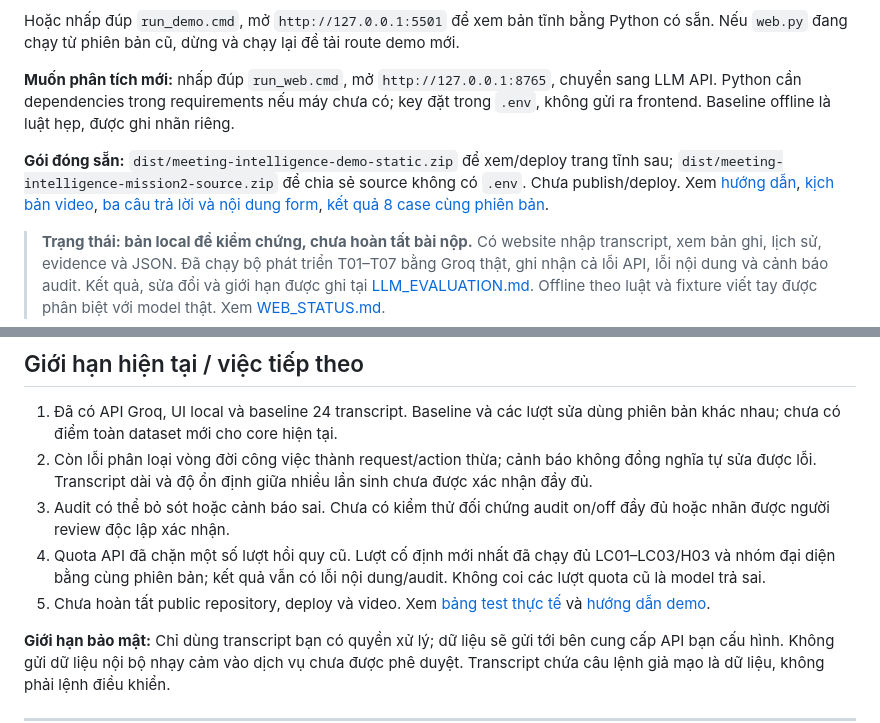
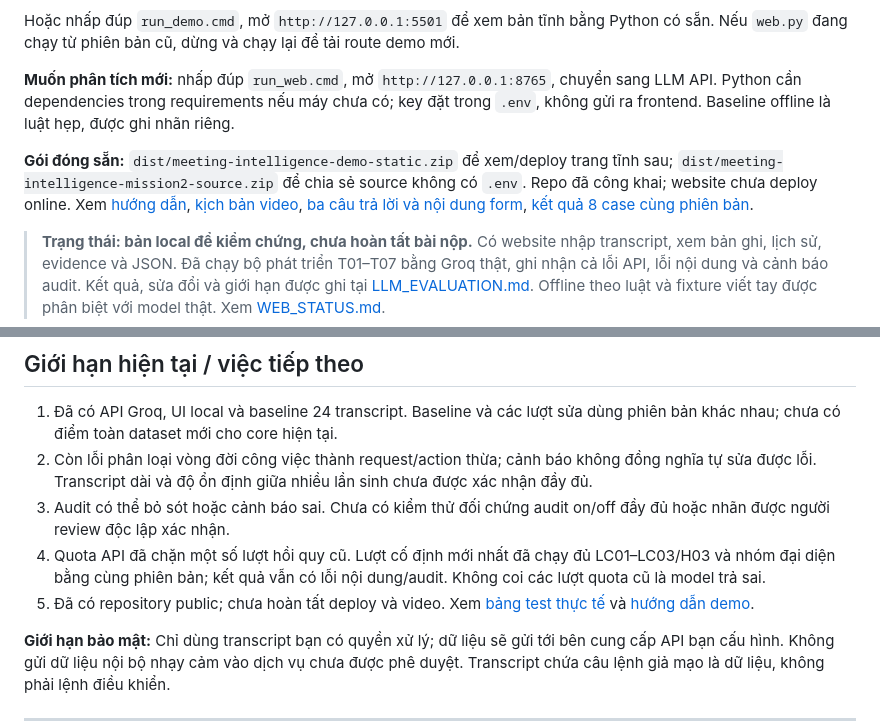
Before and after one commit to Vie-is-mee/Meeting-Intelligence, a Markdown page: README.md, 2 parts joined by grey strips. Drawn GitHub-style.

Commit message:
Document public GitHub repository

```diff
--- a/README.md
+++ b/README.md
@@ -10,7 +10,7 @@ Hoặc nhấp đúp `run_demo.cmd`, mở `http://127.0.0.1:5501` để xem bản
 
 **Muốn phân tích mới:** nhấp đúp `run_web.cmd`, mở `http://127.0.0.1:8765`, chuyển sang LLM API. Python cần dependencies trong requirements nếu máy chưa có; key đặt trong `.env`, không gửi ra frontend. Baseline offline là luật hẹp, được ghi nhãn riêng.
 
-**Gói đóng sẵn:** `dist/meeting-intelligence-demo-static.zip` để xem/deploy trang tĩnh sau; `dist/meeting-intelligence-mission2-source.zip` để chia sẻ source không có `.env`. Chưa publish/deploy. Xem [hướng dẫn](docs/STATIC_DEMO.md), [kịch bản video](docs/DEMO_RUNBOOK.md), [ba câu trả lời và nội dung form](docs/MISSION2_SUBMISSION.md), [kết quả 8 case cùng phiên bản](docs/FINAL_REGRESSION_RESULTS.md).
+**Gói đóng sẵn:** `dist/meeting-intelligence-demo-static.zip` để xem/deploy trang tĩnh sau; `dist/meeting-intelligence-mission2-source.zip` để chia sẻ source không có `.env`. Repo đã công khai; website chưa deploy online. Xem [hướng dẫn](docs/STATIC_DEMO.md), [kịch bản video](docs/DEMO_RUNBOOK.md), [ba câu trả lời và nội dung form](docs/MISSION2_SUBMISSION.md), [kết quả 8 case cùng phiên bản](docs/FINAL_REGRESSION_RESULTS.md).
 
 > **Trạng thái: bản local để kiểm chứng, chưa hoàn tất bài nộp.** Có website nhập transcript, xem bản ghi, lịch sử, evidence và JSON. Đã chạy bộ phát triển T01–T07 bằng Groq thật, ghi nhận cả lỗi API, lỗi nội dung và cảnh báo audit. Kết quả, sửa đổi và giới hạn được ghi tại [LLM_EVALUATION.md](docs/LLM_EVALUATION.md). Offline theo luật và fixture viết tay được phân biệt với model thật. Xem [WEB_STATUS.md](docs/WEB_STATUS.md).
 
@@ -173,7 +173,7 @@ Kết quả chạy LLM mới được tính là kiểm thử mô hình thật. N
 2. Còn lỗi phân loại vòng đời công việc thành request/action thừa; cảnh báo không đồng nghĩa tự sửa được lỗi. Transcript dài và độ ổn định giữa nhiều lần sinh chưa được xác nhận đầy đủ.
 3. Audit có thể bỏ sót hoặc cảnh báo sai. Chưa có kiểm thử đối chứng audit on/off đầy đủ hoặc nhãn được người review độc lập xác nhận.
 4. Quota API đã chặn một số lượt hồi quy cũ. Lượt cố định mới nhất đã chạy đủ LC01–LC03/H03 và nhóm đại diện bằng cùng phiên bản; kết quả vẫn có lỗi nội dung/audit. Không coi các lượt quota cũ là model trả sai.
-5. Chưa hoàn tất public repository, deploy và video. Xem [bảng test thực tế](docs/MISSION2_TEST_CASES.md) và [hướng dẫn demo](docs/DEMO_RUNBOOK.md).
+5. Đã có repository public; chưa hoàn tất deploy và video. Xem [bảng test thực tế](docs/MISSION2_TEST_CASES.md) và [hướng dẫn demo](docs/DEMO_RUNBOOK.md).
 
 **Giới hạn bảo mật:** Chỉ dùng transcript bạn có quyền xử lý; dữ liệu sẽ gửi tới bên cung cấp API bạn cấu hình. Không gửi dữ liệu nội bộ nhạy cảm vào dịch vụ chưa được phê duyệt. Transcript chứa câu lệnh giả mạo là dữ liệu, không phải lệnh điều khiển.
 
```
Also changed, not shown: docs/DEMO_RUNBOOK.md (+1 -1 lines).
